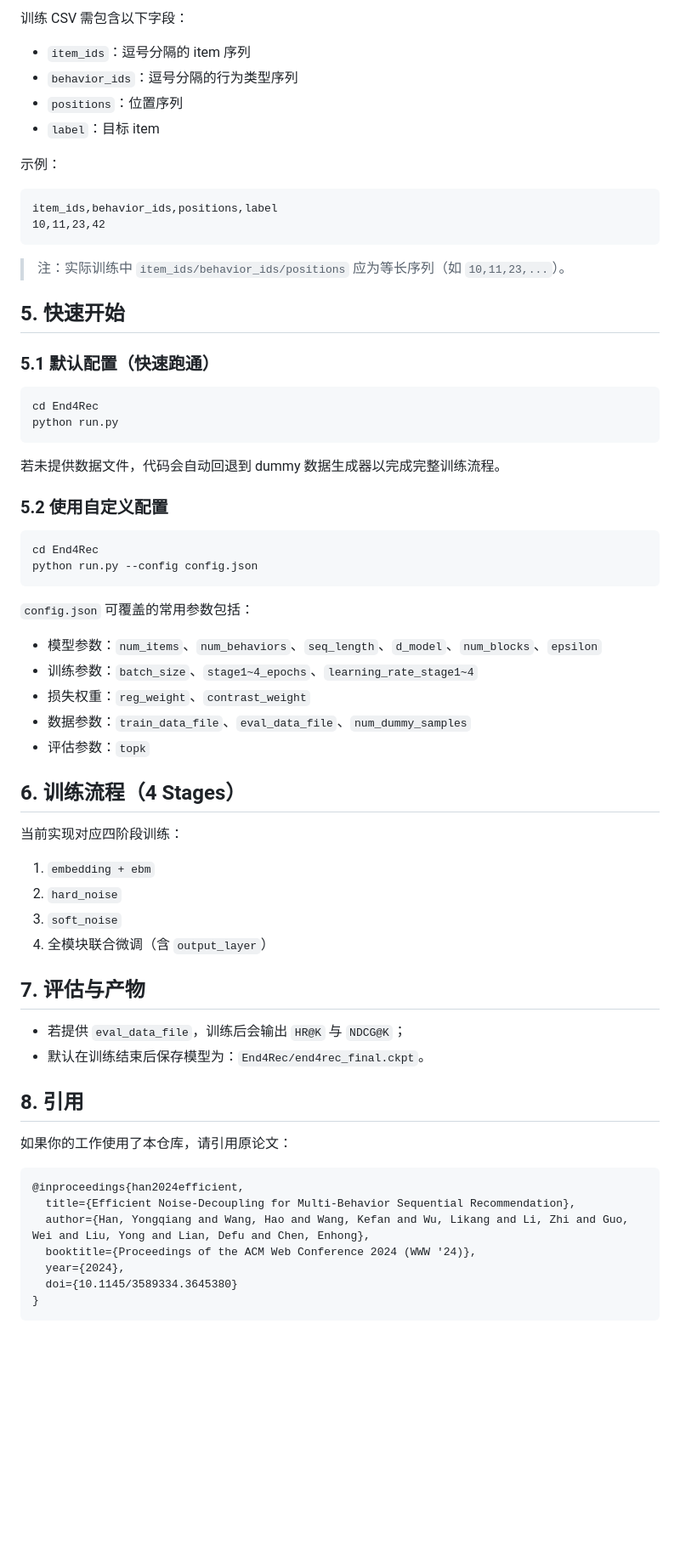
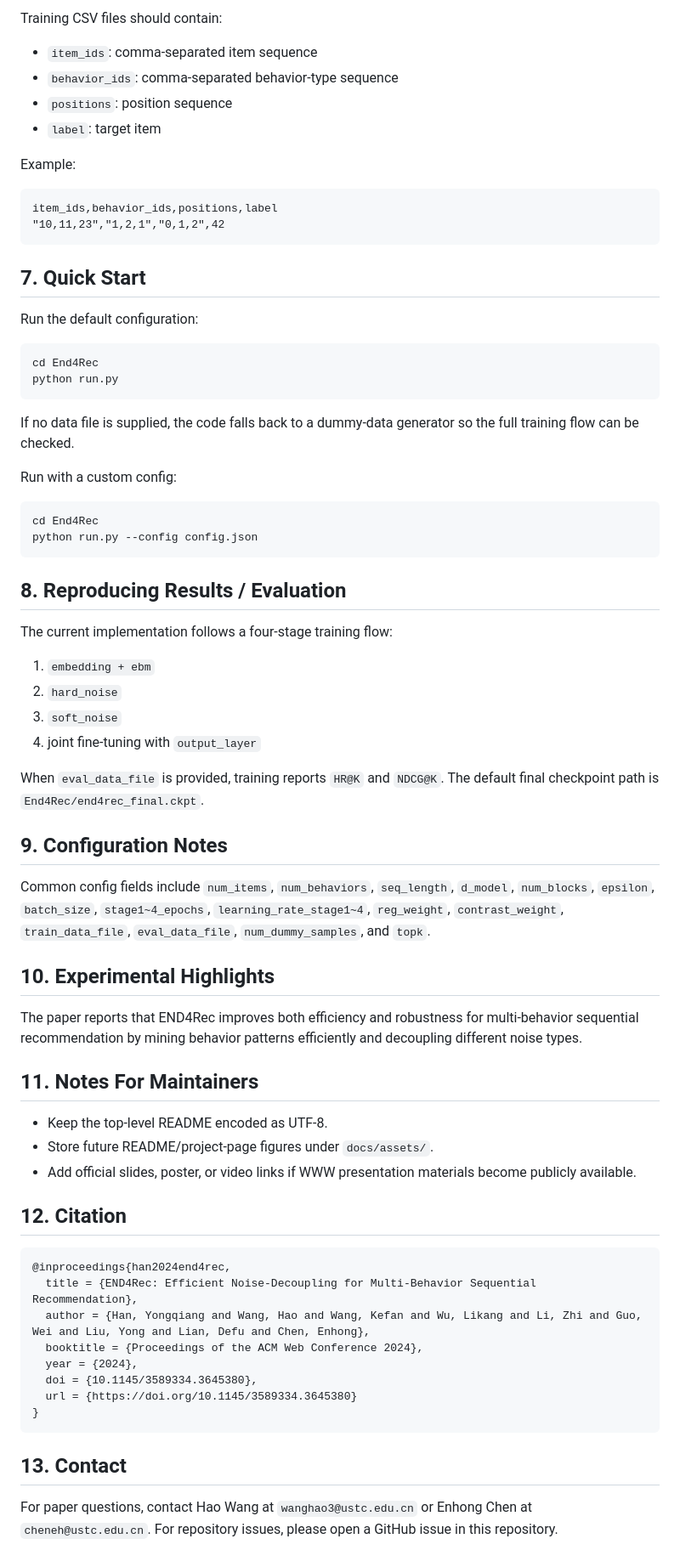
Before and after one commit to USTC-StarTeam/End4Rec, a Markdown page: README.md, the part around one of its changes. Shown at 85% size. Drawn GitHub-style; blank space fills up the shorter version.

````diff
--- a/README.md
+++ b/README.md
@@ -52,70 +65,76 @@ python -c "import mindspore; print(mindspore.__version__)"
 
-训练 CSV 需包含以下字段：
+Training CSV files should contain:
 
-- `item_ids`：逗号分隔的 item 序列
-- `behavior_ids`：逗号分隔的行为类型序列
-- `positions`：位置序列
-- `label`：目标 item
+- `item_ids`: comma-separated item sequence
+- `behavior_ids`: comma-separated behavior-type sequence
+- `positions`: position sequence
+- `label`: target item
 
-示例：
+Example:
 
 ```csv
 item_ids,behavior_ids,positions,label
-10,11,23,42
+"10,11,23","1,2,1","0,1,2",42
 ```
 
-> 注：实际训练中 `item_ids/behavior_ids/positions` 应为等长序列（如 `10,11,23,...`）。
+## 7. Quick Start
 
-## 5. 快速开始
-
-### 5.1 默认配置（快速跑通）
+Run the default configuration:
 
 ```bash
 cd End4Rec
 python run.py
 ```
 
-若未提供数据文件，代码会自动回退到 dummy 数据生成器以完成完整训练流程。
+If no data file is supplied, the code falls back to a dummy-data generator so the full training flow can be checked.
 
-### 5.2 使用自定义配置
+Run with a custom config:
 
 ```bash
 cd End4Rec
 python run.py --config config.json
 ```
 
-`config.json` 可覆盖的常用参数包括：
+## 8. Reproducing Results / Evaluation
 
-- 模型参数：`num_items`、`num_behaviors`、`seq_length`、`d_model`、`num_blocks`、`epsilon`
-- 训练参数：`batch_size`、`stage1~4_epochs`、`learning_rate_stage1~4`
-- 损失权重：`reg_weight`、`contrast_weight`
-- 数据参数：`train_data_file`、`eval_data_file`、`num_dummy_samples`
-- 评估参数：`topk`
-
-## 6. 训练流程（4 Stages）
-
-当前实现对应四阶段训练：
+The current implementation follows a four-stage training flow:
 
 1. `embedding + ebm`
 2. `hard_noise`
 3. `soft_noise`
-4. 全模块联合微调（含 `output_layer`）
+4. joint fine-tuning with `output_layer`
 
-## 7. 评估与产物
+When `eval_data_file` is provided, training reports `HR@K` and `NDCG@K`. The default final checkpoint path is `End4Rec/end4rec_final.ckpt`.
 
-- 若提供 `eval_data_file`，训练后会输出 `HR@K` 与 `NDCG@K`；
-- 默认在训练结束后保存模型为：`End4Rec/end4rec_final.ckpt`。
+## 9. Configuration Notes
 
-## 8. 引用
+Common config fields include `num_items`, `num_behaviors`, `seq_length`, `d_model`, `num_blocks`, `epsilon`, `batch_size`, `stage1~4_epochs`, `learning_rate_stage1~4`, `reg_weight`, `contrast_weight`, `train_data_file`, `eval_data_file`, `num_dummy_samples`, and `topk`.
 
-如果你的工作使用了本仓库，请引用原论文：
+## 10. Experimental Highlights
+
+The paper reports that END4Rec improves both efficiency and robustness for multi-behavior sequential recommendation by mining behavior patterns efficiently and decoupling different noise types.
+
+## 11. Notes For Maintainers
+
+- Keep the top-level README encoded as UTF-8.
+- Store future README/project-page figures under `docs/assets/`.
+- Add official slides, poster, or video links if WWW presentation materials become publicly available.
+
+<a id="citation"></a>
+
+## 12. Citation
 
 ```bibtex
-@inproceedings{han2024efficient,
-  title={Efficient Noise-Decoupling for Multi-Behavior Sequential Recommendation},
-  author={Han, Yongqiang and Wang, Hao and Wang, Kefan and Wu, Likang and Li, Zhi and Guo, Wei and Liu, Yong and Lian, Defu and Chen, Enhong},
-  booktitle={Proceedings of the ACM Web Conference 2024 (WWW '24)},
-  year={2024},
-  doi={10.1145/3589334.3645380}
+@inproceedings{han2024end4rec,
+  title = {END4Rec: Efficient Noise-Decoupling for Multi-Behavior Sequential Recommendation},
+  author = {Han, Yongqiang and Wang, Hao and Wang, Kefan and Wu, Likang and Li, Zhi and Guo, Wei and Liu, Yong and Lian, Defu and Chen, Enhong},
+  booktitle = {Proceedings of the ACM Web Conference 2024},
+  year = {2024},
+  doi = {10.1145/3589334.3645380},
+  url = {https://doi.org/10.1145/3589334.3645380}
 }
 ```
+
+## 13. Contact
+
+For paper questions, contact Hao Wang at `wanghao3@ustc.edu.cn` or Enhong Chen at `cheneh@ustc.edu.cn`. For repository issues, please open a GitHub issue in this repository.
````
Also changed, not shown: other parts of README.md (+42 -29 lines), docs/assets/method-overview.png (added), 1 other file.
